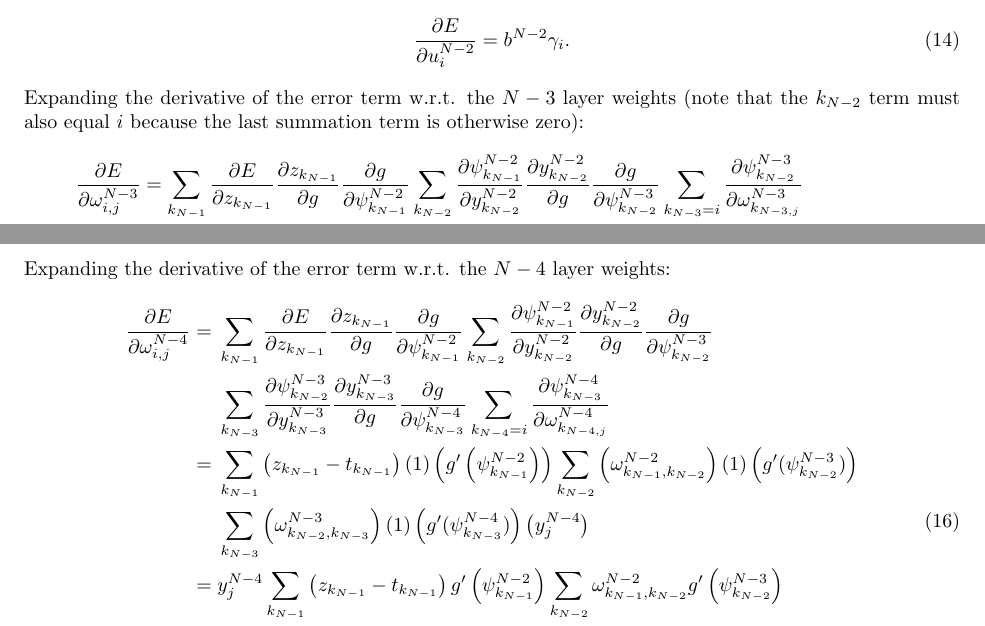
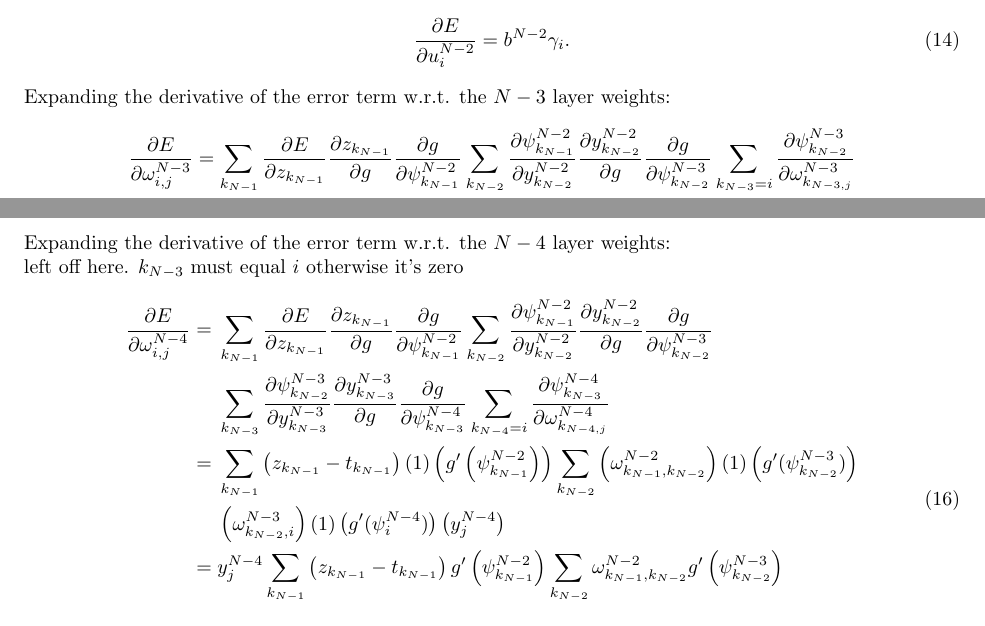
Before and after one commit to asdfvar/gpnc, a LaTeX document (math/ann/documentation/ann.tex): two parts of pages 2 and 3 of 3, joined at a grey line, cut so that both start at the same text. Compiled offline with pdfLaTeX.

Commit message:
corrections to ANN documentation

```diff
--- a/math/ann/documentation/ann.tex
+++ b/math/ann/documentation/ann.tex
@@ -178,7 +178,7 @@ b^{N-2}
 \gamma_i.
 \end{equation}
 %
-Expanding the derivative of the error term w.r.t. the $N-3$ layer weights (note that the $k_{N-2}$ term must also equal $i$ because the last summation term is otherwise zero):
+Expanding the derivative of the error term w.r.t. the $N-3$ layer weights:
 %
 \begin{equation} \label{eq:derive_du_nm3}
 \begin{aligned}
@@ -203,10 +203,9 @@ Expanding the derivative of the error term w.r.t. the $N-3$ layer weights (note
 (1)
 \left( g' \left( \psi_{k_{N-1}}^{N-2} \right) \right)
 %
-\sum_{k_{N-2}}
-\left( \omega_{k_{N-1},k_{N-2}}^{N-2} \right)
+\left( \omega_{k_{N-1},i}^{N-2} \right)
 (1)
-\left( g' (\psi_{k_{N-2}}^{N-3}) \right)
+\left( g' (\psi_i^{N-3}) \right)
 \left( y_j^{N-3} \right) \\
 %%
 & = y_j^{N-3} \sum_{k_{N-1}}
@@ -228,7 +225,8 @@ g' \left( \psi_{k_{N-2}}^{N-3} \right) \\
 \end{aligned}
 \end{equation}
 %
-Expanding the derivative of the error term w.r.t. the $N-4$ layer weights:
+Expanding the derivative of the error term w.r.t. the $N-4$ layer weights: \\
+left off here. $k_{N-3}$ must equal $i$ otherwise it's zero
 %
 \begin{equation} \label{eq:derive_du_nm4}
 \begin{aligned}
@@ -263,10 +261,9 @@ Expanding the derivative of the error term w.r.t. the $N-4$ layer weights:
 (1)
 \left( g' (\psi_{k_{N-2}}^{N-3}) \right) \\
 %
-& \;\sum_{k_{N-3}}
-\left( \omega_{k_{N-2},k_{N-3}}^{N-3} \right)
+& \; \left( \omega_{k_{N-2},i}^{N-3} \right)
 (1)
-\left( g' (\psi_{k_{N-3}}^{N-4}) \right)
+\left( g' (\psi_i^{N-4}) \right)
 %
 \left( y_j^{N-4} \right) \\
 %%
@@ -278,9 +275,8 @@ g' \left( \psi_{k_{N-1}}^{N-2} \right)
 \omega_{k_{N-1},k_{N-2}}^{N-2}
 g' \left( \psi_{k_{N-2}}^{N-3} \right) \\
 %
-& \;\sum_{k_{N-3}}
-\omega_{k_{N-2},k_{N-3}}^{N-3}
-g' \left( \psi_{k_{N-3}}^{N-4} \right) \\
+& \; \omega_{k_{N-2},i}^{N-3}
+g' \left( \psi_i^{N-4} \right) \\
 %%
 =& \; y_j^{N-4} \sum_{k_{N-1}}
 \gamma_{k_{N-1}}
```
Also changed, not shown: math/ann/documentation/ann.tex (17 more changed lines).
